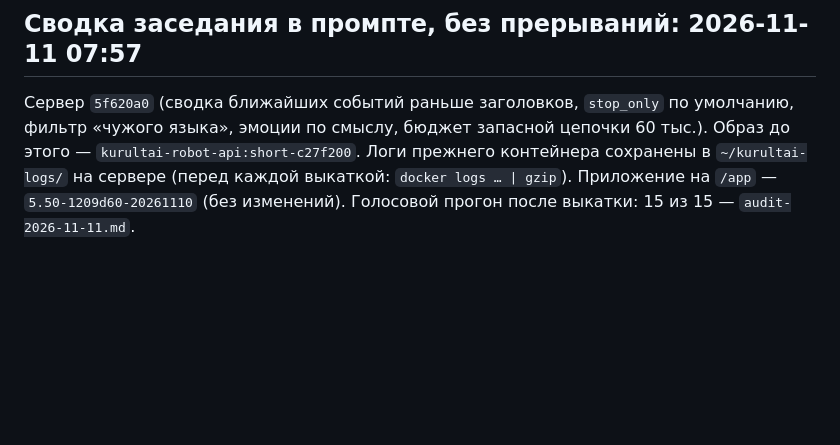
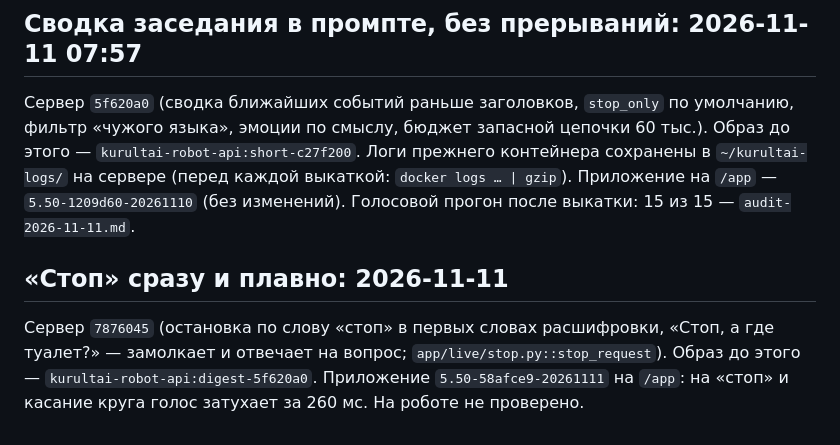
Before and after one commit to zh-bolat/kurultai, a Markdown page: docs/kurultai/RELEASES.md, the part around the change. GitHub-like rendering; blank space fills up the shorter version.

Commit message:
docs: RELEASES — «стоп» сразу и плавно (сервер 7876045, APK 58afce9)

```diff
--- a/docs/kurultai/RELEASES.md
+++ b/docs/kurultai/RELEASES.md
@@ -72,3 +72,8 @@ APK в git не хранятся (`*.apk` в `.gitignore`): в них вшит
 по смыслу, бюджет запасной цепочки 60 тыс.). Образ до этого — `kurultai-robot-api:short-c27f200`. Логи прежнего
 контейнера сохранены в `~/kurultai-logs/` на сервере (перед каждой выкаткой: `docker logs … | gzip`). Приложение на
 `/app` — `5.50-1209d60-20261110` (без изменений). Голосовой прогон после выкатки: 15 из 15 — `audit-2026-11-11.md`.
+
+## «Стоп» сразу и плавно: 2026-11-11
+Сервер `7876045` (остановка по слову «стоп» в первых словах расшифровки, «Стоп, а где туалет?» — замолкает и отвечает
+на вопрос; `app/live/stop.py::stop_request`). Образ до этого — `kurultai-robot-api:digest-5f620a0`. Приложение
+`5.50-58afce9-20261111` на `/app`: на «стоп» и касание круга голос затухает за 260 мс. На роботе не проверено.
```
